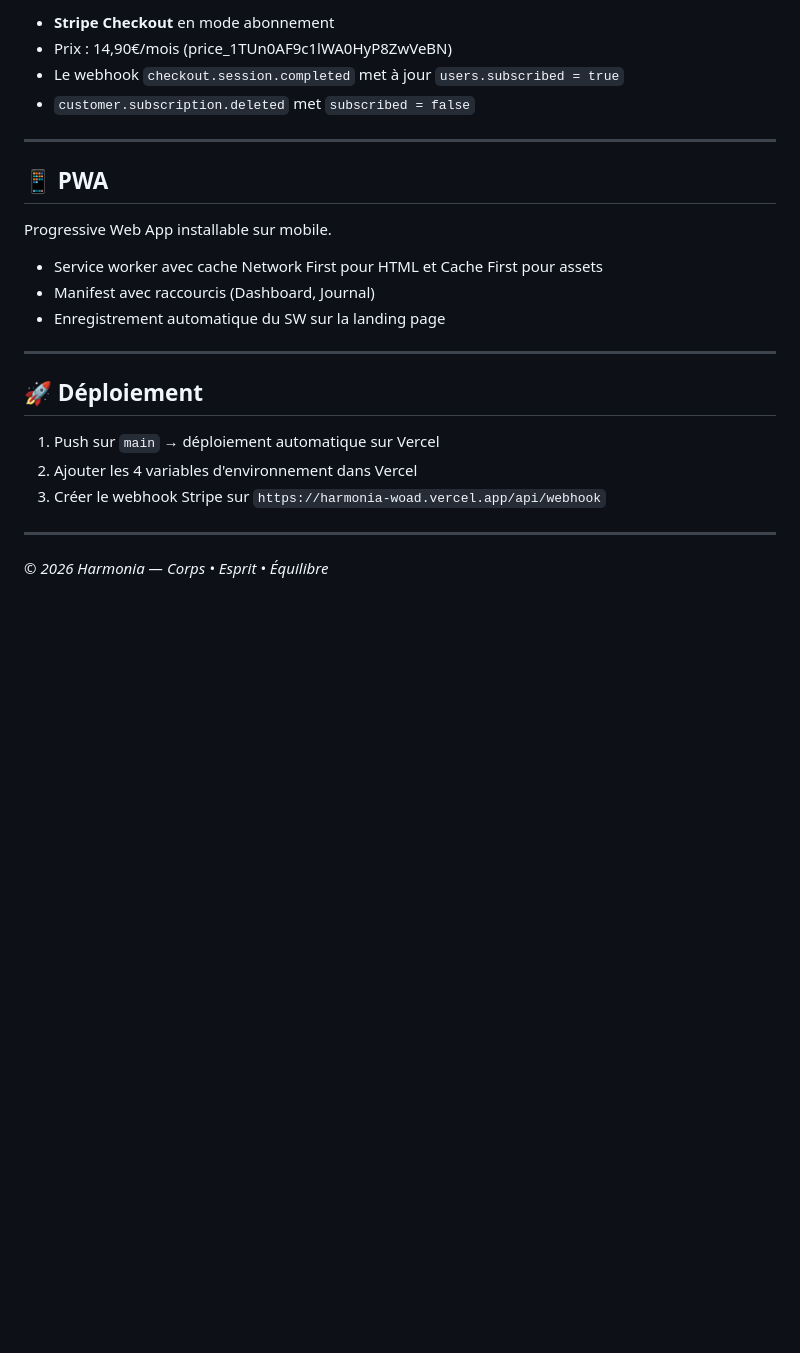
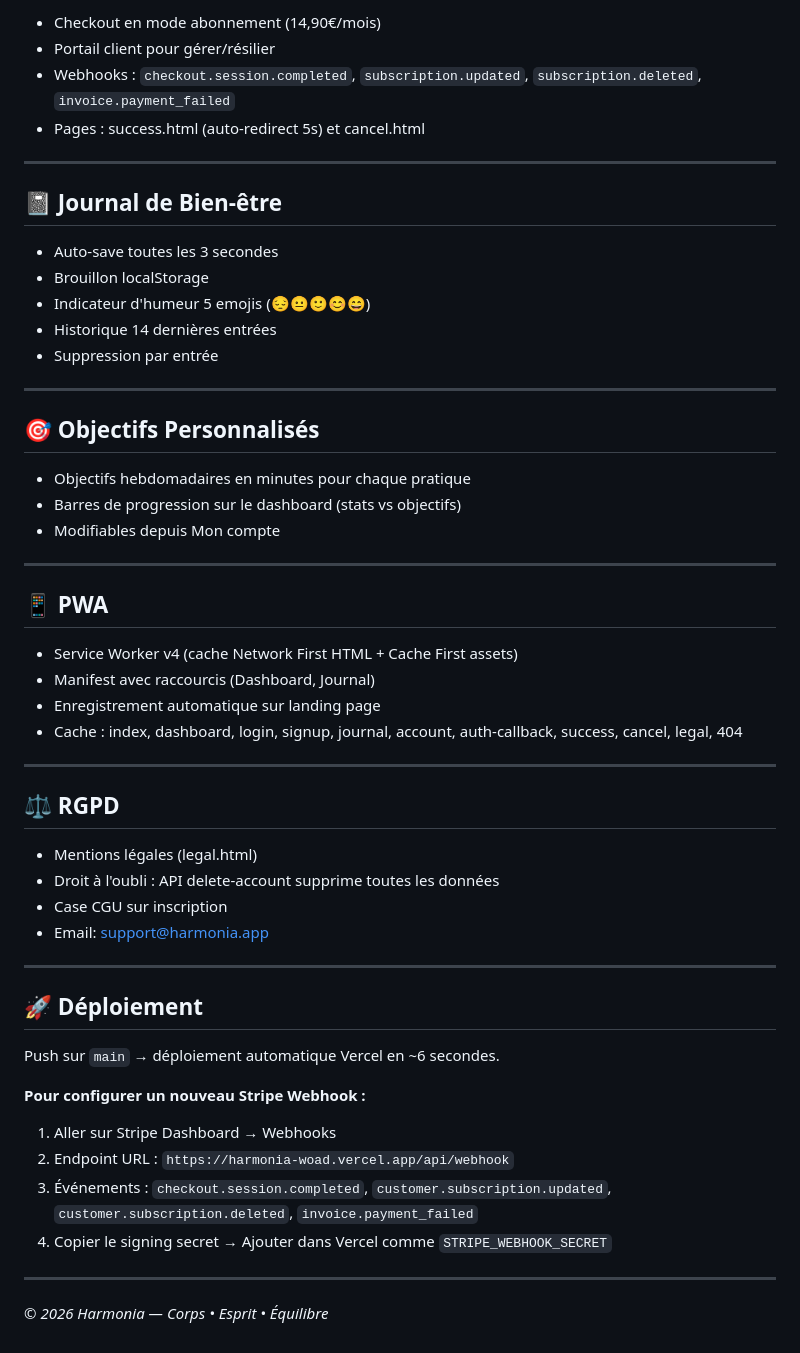
Before and after one commit to JLShop06/Harmonia, a Markdown page: README.md, the part around one of its changes. GitHub-like rendering; blank space fills up the shorter version.

```diff
--- a/README.md
+++ b/README.md
@@ -85,25 +80,56 @@ Harmonia/
 
-- **Stripe Checkout** en mode abonnement
-- Prix : 14,90€/mois (price_1TUn0AF9c1lWA0HyP8ZwVeBN)
-- Le webhook `checkout.session.completed` met à jour `users.subscribed = true`
-- `customer.subscription.deleted` met `subscribed = false`
+- Checkout en mode abonnement (14,90€/mois)
+- Portail client pour gérer/résilier
+- Webhooks : `checkout.session.completed`, `subscription.updated`, `subscription.deleted`, `invoice.payment_failed`
+- Pages : success.html (auto-redirect 5s) et cancel.html
+
+---
+
+## 📓 Journal de Bien-être
+
+- Auto-save toutes les 3 secondes
+- Brouillon localStorage
+- Indicateur d'humeur 5 emojis (😔😐🙂😊😄)
+- Historique 14 dernières entrées
+- Suppression par entrée
+
+---
+
+## 🎯 Objectifs Personnalisés
+
+- Objectifs hebdomadaires en minutes pour chaque pratique
+- Barres de progression sur le dashboard (stats vs objectifs)
+- Modifiables depuis Mon compte
 
 ---
 
 ## 📱 PWA
 
-Progressive Web App installable sur mobile.
-- Service worker avec cache Network First pour HTML et Cache First pour assets
+- Service Worker v4 (cache Network First HTML + Cache First assets)
 - Manifest avec raccourcis (Dashboard, Journal)
-- Enregistrement automatique du SW sur la landing page
+- Enregistrement automatique sur landing page
+- Cache : index, dashboard, login, signup, journal, account, auth-callback, success, cancel, legal, 404
+
+---
+
+## ⚖️ RGPD
+
+- Mentions légales (legal.html)
+- Droit à l'oubli : API delete-account supprime toutes les données
+- Case CGU sur inscription
+- Email: support@harmonia.app
 
 ---
 
 ## 🚀 Déploiement
 
-1. Push sur `main` → déploiement automatique sur Vercel
-2. Ajouter les 4 variables d'environnement dans Vercel
-3. Créer le webhook Stripe sur `https://harmonia-woad.vercel.app/api/webhook`
+Push sur `main` → déploiement automatique Vercel en ~6 secondes.
+
+**Pour configurer un nouveau Stripe Webhook :**
+1. Aller sur Stripe Dashboard → Webhooks
+2. Endpoint URL : `https://harmonia-woad.vercel.app/api/webhook`
+3. Événements : `checkout.session.completed`, `customer.subscription.updated`, `customer.subscription.deleted`, `invoice.payment_failed`
+4. Copier le signing secret → Ajouter dans Vercel comme `STRIPE_WEBHOOK_SECRET`
 
 ---
 
```
Also changed, not shown: other parts of README.md (+41 -46 lines).
